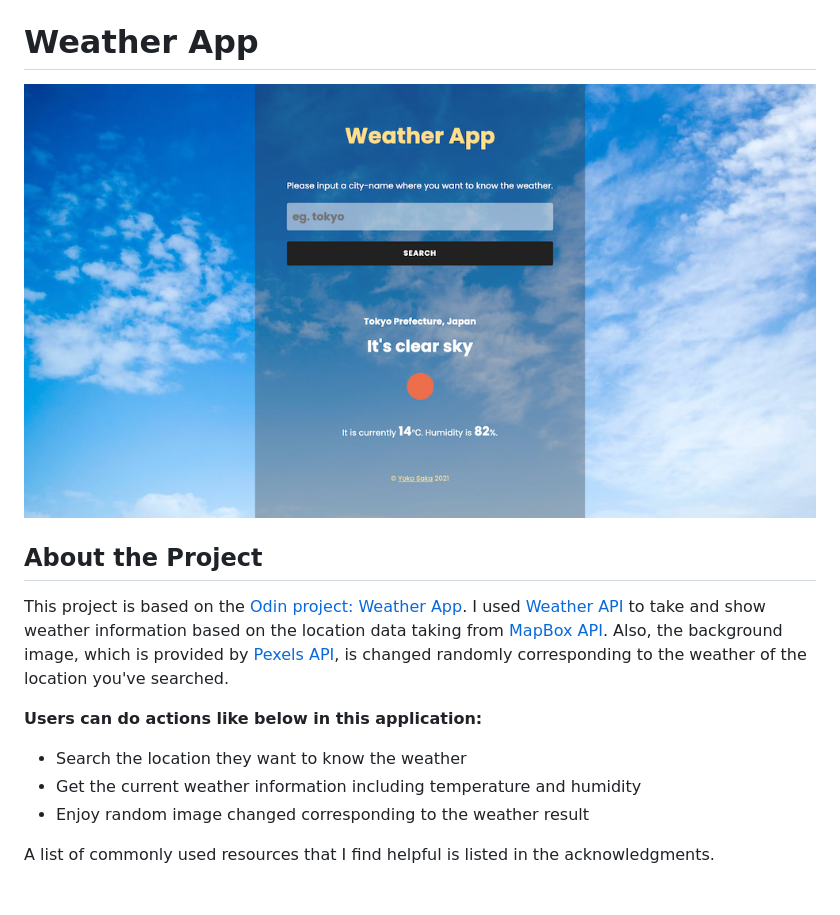
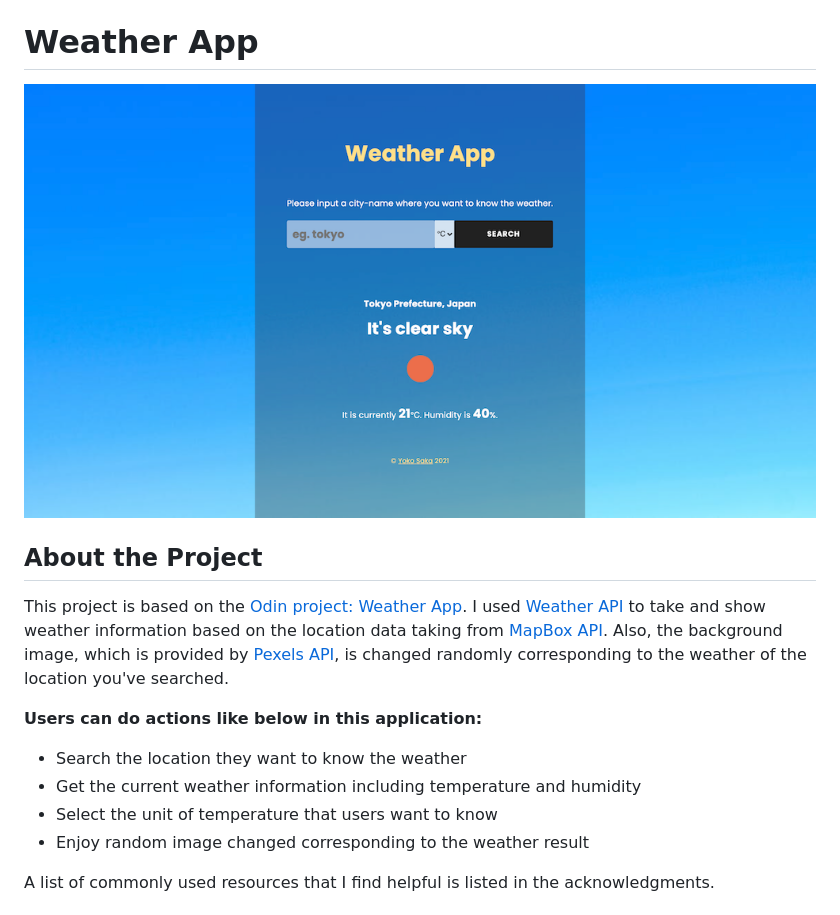
Before and after one commit to yoko-vicky/new-weather-app, a Markdown page: README.md, the part around one of its changes. GitHub-like rendering; pictures changed too: screenshot-n.png (added), screenshot.png (deleted).

```diff
--- a/README.md
+++ b/README.md
@@ -1,6 +1,6 @@
 ![](https://img.shields.io/badge/Microverse-blueviolet)
 # Weather App
-![Top Page Screenshot](./screenshot.png)
+![Top Page Screenshot](./screenshot-n.png)
 
 
 ## About the Project
@@ -10,6 +10,7 @@ This project is based on the [Odin project: Weather App](https://www.theodinproj
 **Users can do actions like below in this application:**
 - Search the location they want to know the weather
 - Get the current weather information including temperature and humidity
+- Select the unit of temperature that users want to know
 - Enjoy random image changed corresponding to the weather result
 
 A list of commonly used resources that I find helpful is listed in the acknowledgments.
```
Also changed, not shown: other parts of README.md (+1 -1 lines), 2 other files.
